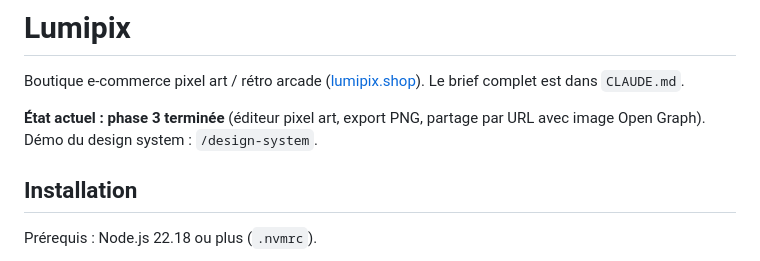
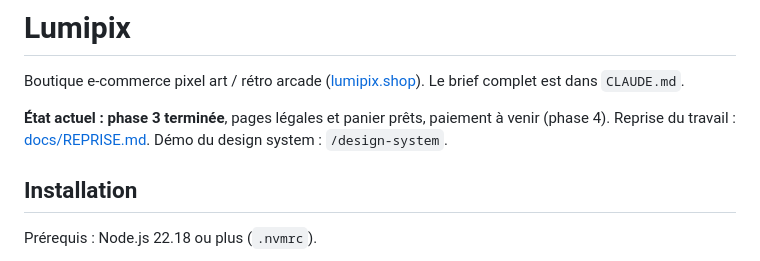
Before and after one commit to noablenner/lumipix, a Markdown page: README.md, the part around the change. Drawn GitHub-style.

Commit message:
Note de reprise pour la suite du projet
Co-Authored-By: Claude Opus 5.5 <noreply@anthropic.com>
Claude-Session: https://claude.ai/code/session_014t2znUc2d5n2LE9vNfEYNB

```diff
--- a/README.md
+++ b/README.md
@@ -2,7 +2,7 @@
 
 Boutique e-commerce pixel art / rétro arcade ([lumipix.shop](https://lumipix.shop)). Le brief complet est dans `CLAUDE.md`.
 
-**État actuel : phase 3 terminée** (éditeur pixel art, export PNG, partage par URL avec image Open Graph). Démo du design system : `/design-system`.
+**État actuel : phase 3 terminée**, pages légales et panier prêts, paiement à venir (phase 4). Reprise du travail : [docs/REPRISE.md](docs/REPRISE.md). Démo du design system : `/design-system`.
 
 ## Installation
 
```
Also changed, not shown: docs/REPRISE.md (added, +34 -0 lines).
